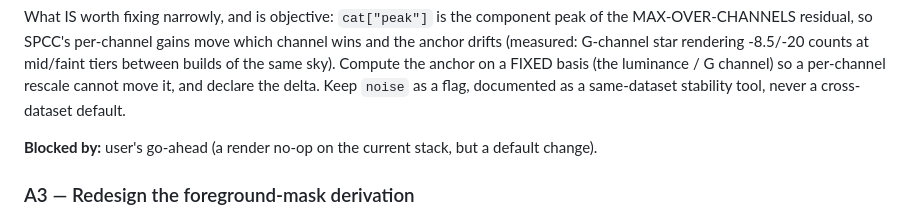
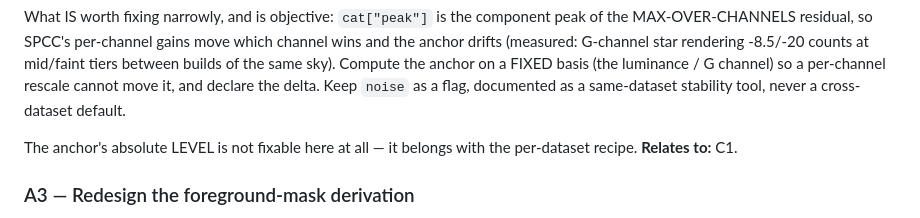
Before and after one commit to mufon609/astro-imaging, a Markdown page: BACKLOG.md, the part around the change. Drawn GitHub-style.

Commit message:
BACKLOG: drop A2 stale blocker
A2 is no longer a default flip (the noise anchor was measured to encode set-03
statistics), so "Blocked by: user's go-ahead" no longer applies. The narrow fix
-- anchoring on a fixed channel basis so SPCC per-channel gains cannot move it --
is objective and rides the declared-delta contract. The anchor's absolute level
belongs with the per-dataset recipe, so point at C1.

Co-Authored-By: Claude Opus 4.8 (1M context) <noreply@anthropic.com>

```diff
--- a/BACKLOG.md
+++ b/BACKLOG.md
@@ -131,8 +131,8 @@ a FIXED basis (the luminance / G channel) so a per-channel rescale cannot move
 it, and declare the delta. Keep `noise` as a flag, documented as a same-dataset
 stability tool, never a cross-dataset default.
 
-**Blocked by:** user's go-ahead (a render no-op on the current stack, but a
-default change).
+The anchor's absolute LEVEL is not fixable here at all — it belongs with the
+per-dataset recipe. **Relates to:** C1.
 
 ### A3 — Redesign the foreground-mask derivation
 
```
